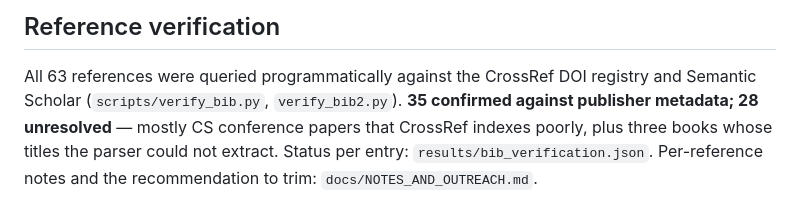
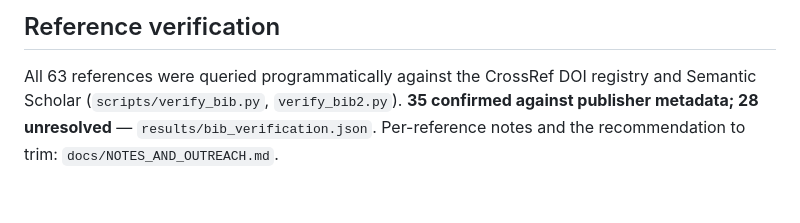
Before and after one commit to SwastikSengupta/TMLR, a Markdown page: README.md, the part around the change. GitHub-like rendering.

Commit message:
Clarify reference verification results in README
Updated reference verification section for clarity.

```diff
--- a/README.md
+++ b/README.md
@@ -114,7 +114,6 @@ redistributed.
 
 All 63 references were queried programmatically against the CrossRef DOI
 registry and Semantic Scholar (`scripts/verify_bib.py`, `verify_bib2.py`).
-**35 confirmed against publisher metadata; 28 unresolved** — mostly CS
-conference papers that CrossRef indexes poorly, plus three books whose titles
-the parser could not extract. Status per entry: `results/bib_verification.json`.
+**35 confirmed against publisher metadata; 28 unresolved** —
+`results/bib_verification.json`.
 Per-reference notes and the recommendation to trim: `docs/NOTES_AND_OUTREACH.md`.
```
